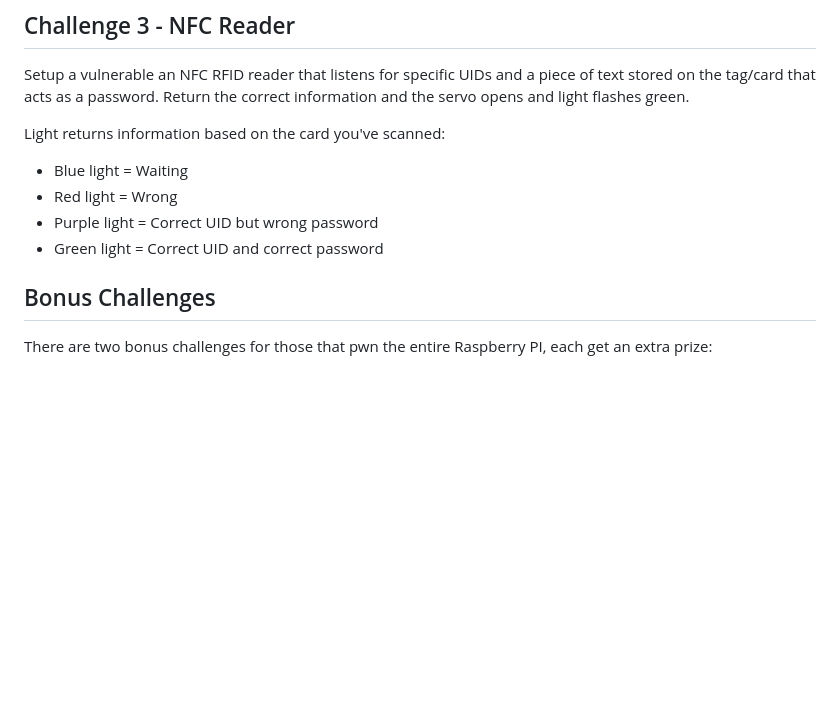
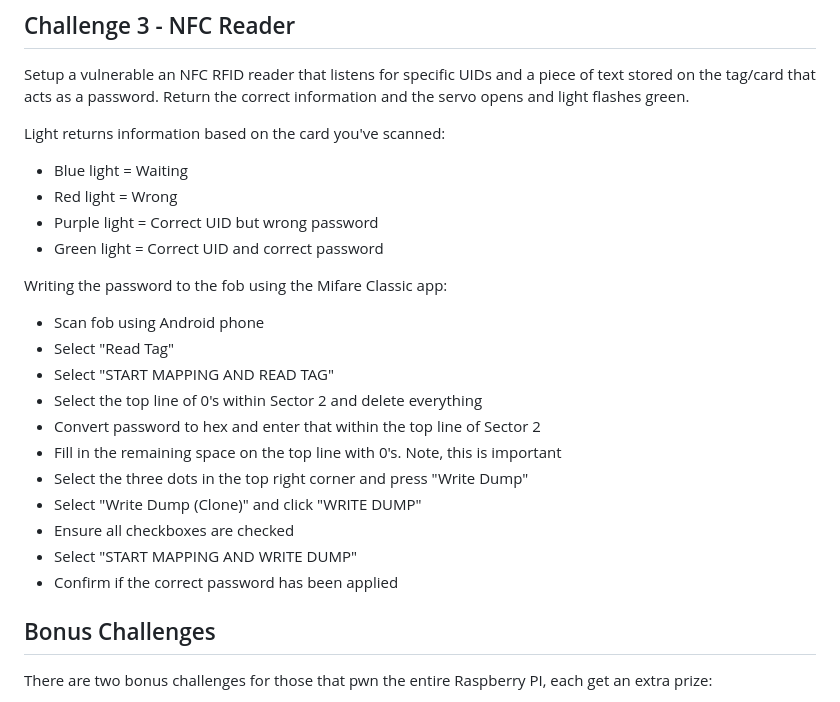
Before and after one commit to Real4XoR/KawaiiCon-Box-CTF-2025, a Markdown page: README.md, the part around the change. Drawn GitHub-style; blank space fills up the shorter version.

Commit message:
Add password writing instructions to README
Added instructions for writing the password to the fob using the Mifare Classic app.

```diff
--- a/README.md
+++ b/README.md
@@ -57,6 +57,20 @@ Light returns information based on the card you've scanned:
 - Purple light = Correct UID but wrong password
 - Green light = Correct UID and correct password
 
+Writing the password to the fob using the Mifare Classic app:
+
+- Scan fob using Android phone
+- Select "Read Tag"
+- Select "START MAPPING AND READ TAG"
+- Select the top line of 0's within Sector 2 and delete everything
+- Convert password to hex and enter that within the top line of Sector 2
+- Fill in the remaining space on the top line with 0's. Note, this is important
+- Select the three dots in the top right corner and press "Write Dump"
+- Select "Write Dump (Clone)" and click "WRITE DUMP"
+- Ensure all checkboxes are checked
+- Select "START MAPPING AND WRITE DUMP"
+- Confirm if the correct password has been applied
+
 ## Bonus Challenges
 
 There are two bonus challenges for those that pwn the entire Raspberry PI, each get an extra prize:
```
